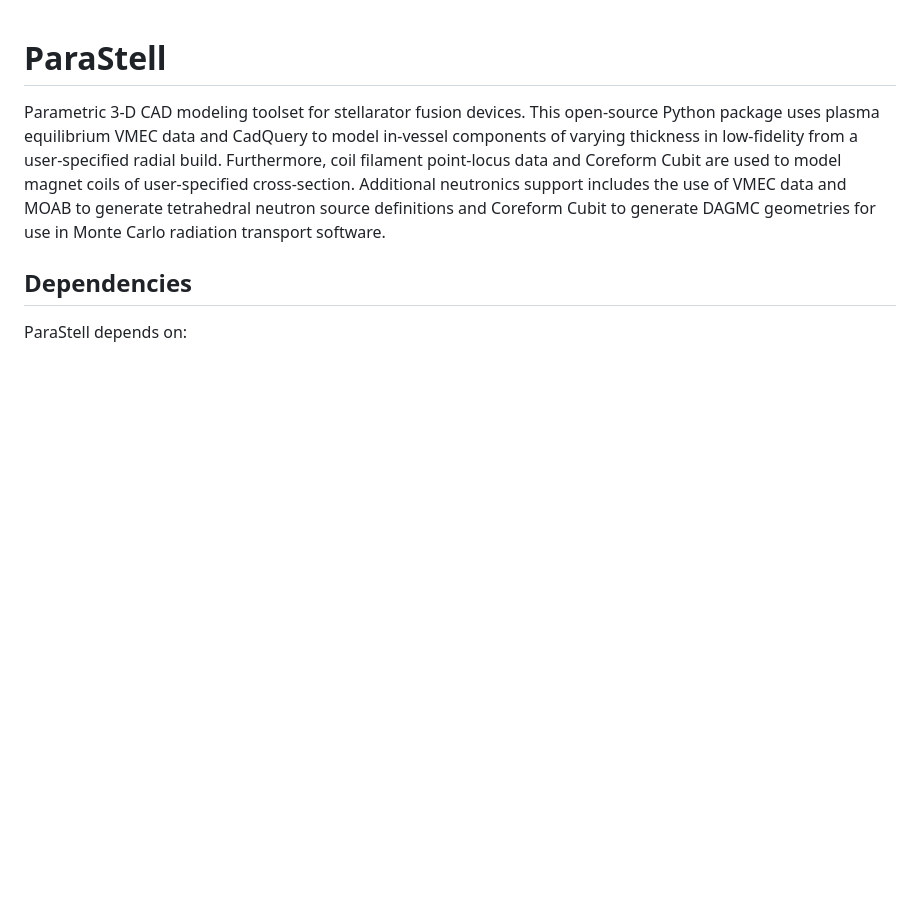
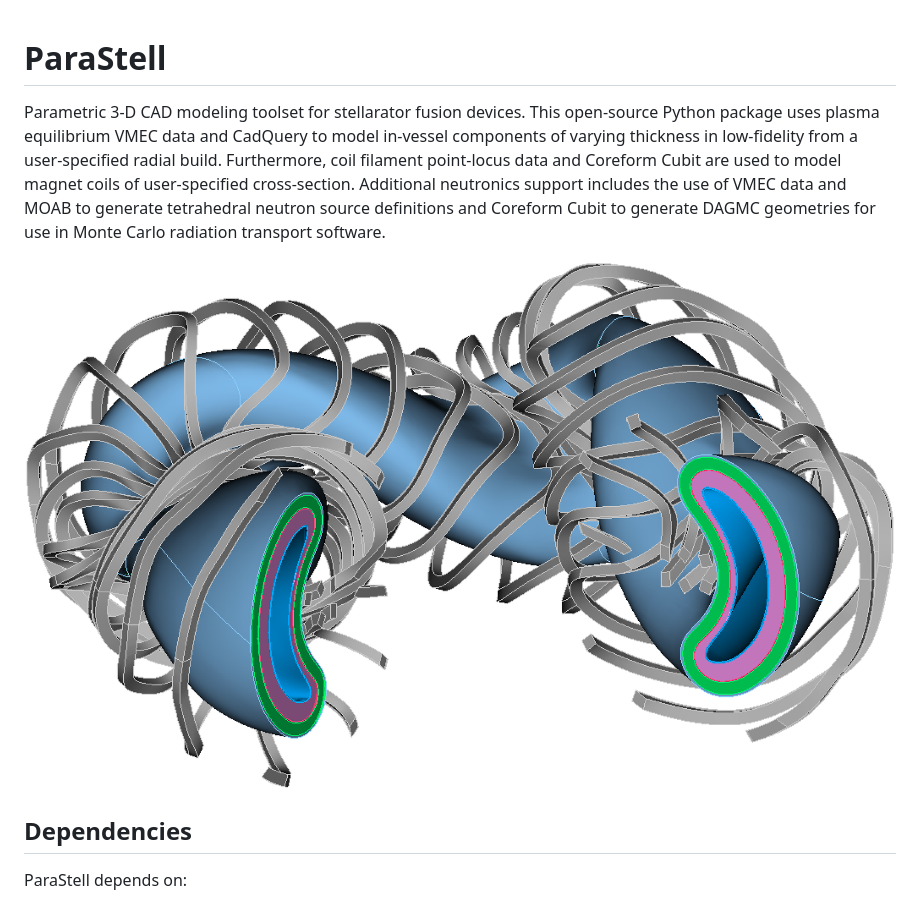
Before and after one commit to svalinn/parastell, a Markdown page: README.md, the part around the change. Drawn GitHub-style; pictures changed too: ParaStell-Example.png (added); blank space fills up the shorter version.

Commit message:
Add image of example ParaStell model

```diff
--- a/README.md
+++ b/README.md
@@ -1,5 +1,7 @@
 # ParaStell
 Parametric 3-D CAD modeling toolset for stellarator fusion devices. This open-source Python package uses plasma equilibrium VMEC data and CadQuery to model in-vessel components of varying thickness in low-fidelity from a user-specified radial build. Furthermore, coil filament point-locus data and Coreform Cubit are used to model magnet coils of user-specified cross-section. Additional neutronics support includes the use of VMEC data and MOAB to generate tetrahedral neutron source definitions and Coreform Cubit to generate DAGMC geometries for use in Monte Carlo radiation transport software.
+
+![](ParaStell-Example.png)
 
 ## Dependencies
 ParaStell depends on:
```
